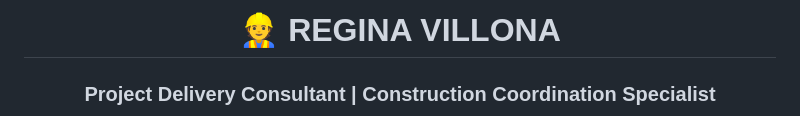
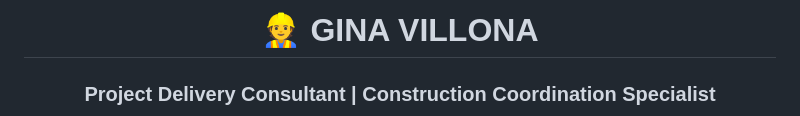
Before and after one commit to reginaprojects/reginaprojects.github.io, a Markdown page: README.md, the part around the change. Drawn GitHub-style.

```diff
--- a/README.md
+++ b/README.md
@@ -1,4 +1,4 @@
-<h1 align="center">👷 REGINA VILLONA</h1>
+<h1 align="center">👷 GINA VILLONA</h1>
 
 <h3 align="center">
 Project Delivery Consultant | Construction Coordination Specialist
```
